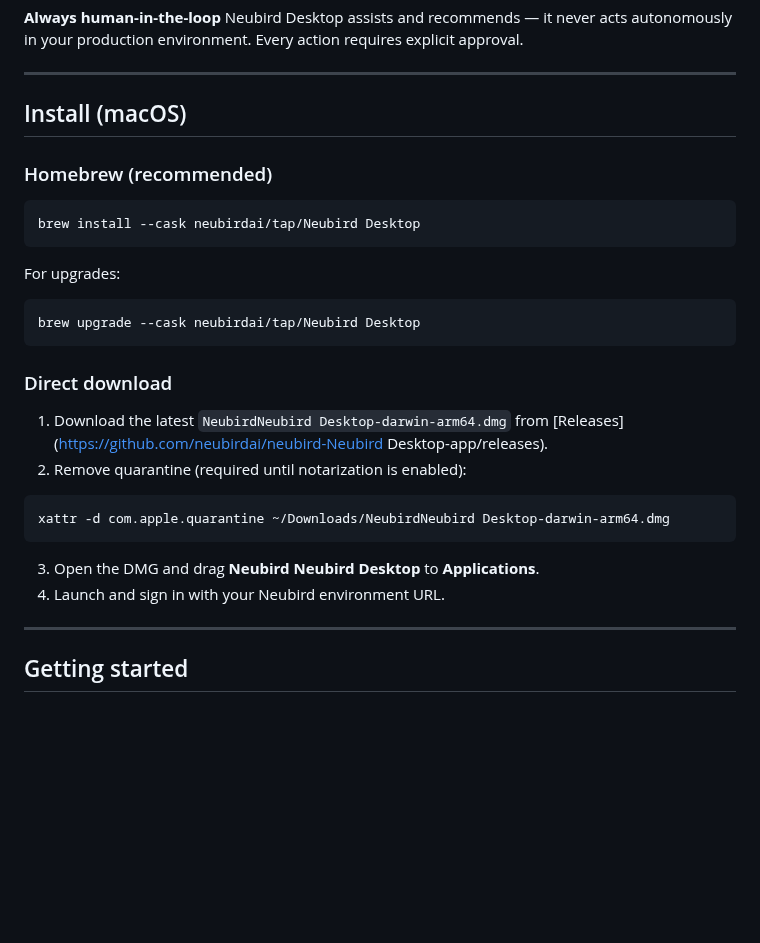
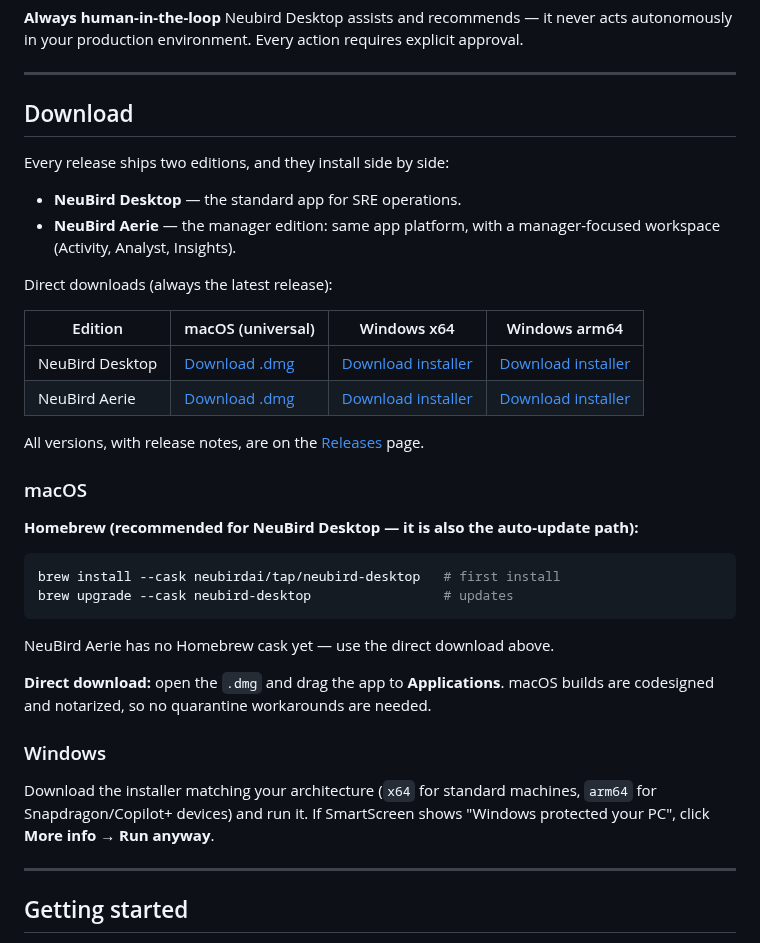
Before and after one commit to neubirdai/neubird-desktop, a Markdown page: README.md, the part around the change. Rendered like a GitHub page; blank space fills up the shorter version.

Commit message:
README: working download links for both editions, fix mangled install section
The install section was broken by a bad search-and-replace: the cask
command pointed at a nonexistent "Neubird Desktop" cask, the DMG name
read "NeubirdNeubird Desktop-darwin-arm64.dmg", the Releases link
pointed at a repo that doesn't exist, and the quarantine workaround is
stale now that builds are codesigned + notarized.

Replaced with a Download section carrying evergreen
releases/latest/download/... permalinks for both editions (Desktop and
the Aerie manager edition) across macOS/Windows-x64/Windows-arm64, the
corrected Homebrew commands, and current Gatekeeper/SmartScreen notes.

Co-Authored-By: Claude Fable 5 <noreply@anthropic.com>

````diff
--- a/README.md
+++ b/README.md
@@ -49,31 +49,38 @@ Neubird Desktop assists and recommends — it never acts autonomously in your pr
 
 ---
 
-## Install (macOS)
+## Download
 
-### Homebrew (recommended)
+Every release ships two editions, and they install side by side:
+
+- **NeuBird Desktop** — the standard app for SRE operations.
+- **NeuBird Aerie** — the manager edition: same app platform, with a manager-focused workspace (Activity, Analyst, Insights).
+
+Direct downloads (always the latest release):
+
+| Edition | macOS (universal) | Windows x64 | Windows arm64 |
+| --- | --- | --- | --- |
+| NeuBird Desktop | [Download .dmg](https://github.com/neubirdai/neubird-desktop/releases/latest/download/NeubirdDesktopShell-darwin-universal.dmg) | [Download installer](https://github.com/neubirdai/neubird-desktop/releases/latest/download/NeubirdDesktopShellSetup-x64.exe) | [Download installer](https://github.com/neubirdai/neubird-desktop/releases/latest/download/NeubirdDesktopShellSetup-arm64.exe) |
+| NeuBird Aerie | [Download .dmg](https://github.com/neubirdai/neubird-desktop/releases/latest/download/NeubirdAerie-darwin-universal.dmg) | [Download installer](https://github.com/neubirdai/neubird-desktop/releases/latest/download/NeubirdAerieSetup-x64.exe) | [Download installer](https://github.com/neubirdai/neubird-desktop/releases/latest/download/NeubirdAerieSetup-arm64.exe) |
+
+All versions, with release notes, are on the [Releases](https://github.com/neubirdai/neubird-desktop/releases) page.
+
+### macOS
+
+**Homebrew (recommended for NeuBird Desktop — it is also the auto-update path):**
 
 ```bash
-brew install --cask neubirdai/tap/Neubird Desktop
+brew install --cask neubirdai/tap/neubird-desktop   # first install
+brew upgrade --cask neubird-desktop                 # updates
 ```
 
-For upgrades:
+NeuBird Aerie has no Homebrew cask yet — use the direct download above.
 
-```bash
-brew upgrade --cask neubirdai/tap/Neubird Desktop
-```
+**Direct download:** open the `.dmg` and drag the app to **Applications**. macOS builds are codesigned and notarized, so no quarantine workarounds are needed.
 
-### Direct download
+### Windows
 
-1. Download the latest `NeubirdNeubird Desktop-darwin-arm64.dmg` from [Releases](https://github.com/neubirdai/neubird-Neubird Desktop-app/releases).
-2. Remove quarantine (required until notarization is enabled):
-
-```bash
-xattr -d com.apple.quarantine ~/Downloads/NeubirdNeubird Desktop-darwin-arm64.dmg
-```
-
-3. Open the DMG and drag **Neubird Neubird Desktop** to **Applications**.
-4. Launch and sign in with your Neubird environment URL.
+Download the installer matching your architecture (`x64` for standard machines, `arm64` for Snapdragon/Copilot+ devices) and run it. If SmartScreen shows "Windows protected your PC", click **More info → Run anyway**.
 
 ---
 
````
